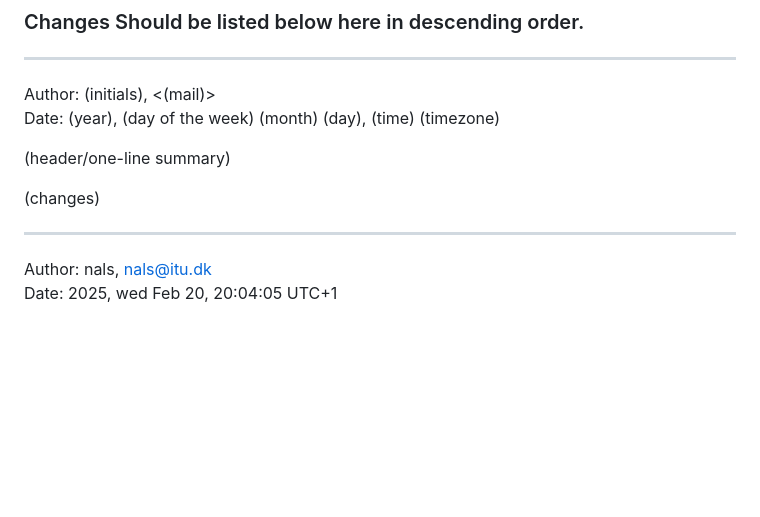
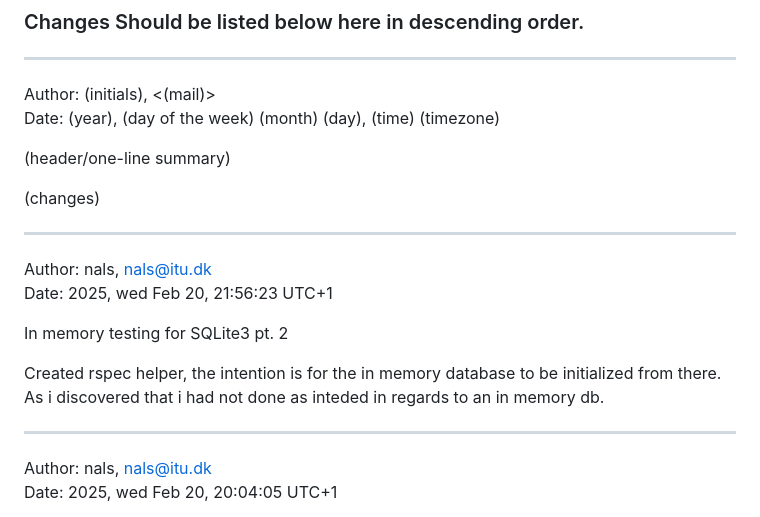
Before and after one commit to Five-Crowns/Minitwit_Crown, a Markdown page: Logbook.md, the part around the change. Drawn GitHub-style; blank space fills up the shorter version.

```diff
--- a/Logbook.md
+++ b/Logbook.md
@@ -12,6 +12,15 @@ Date: (year), (day of the week) (month) (day), (time) (timezone)
 (header/one-line summary)
 
 (changes)
+
+---
+
+Author: nals, <nals@itu.dk> <br>
+Date: 2025, wed Feb 20, 21:56:23 UTC+1
+
+In memory testing for SQLite3 pt. 2
+
+Created rspec helper, the intention is for the in memory database to be initialized from there. As i discovered that i had not done as inteded in regards to an in memory db.
 
 ---
 
```
